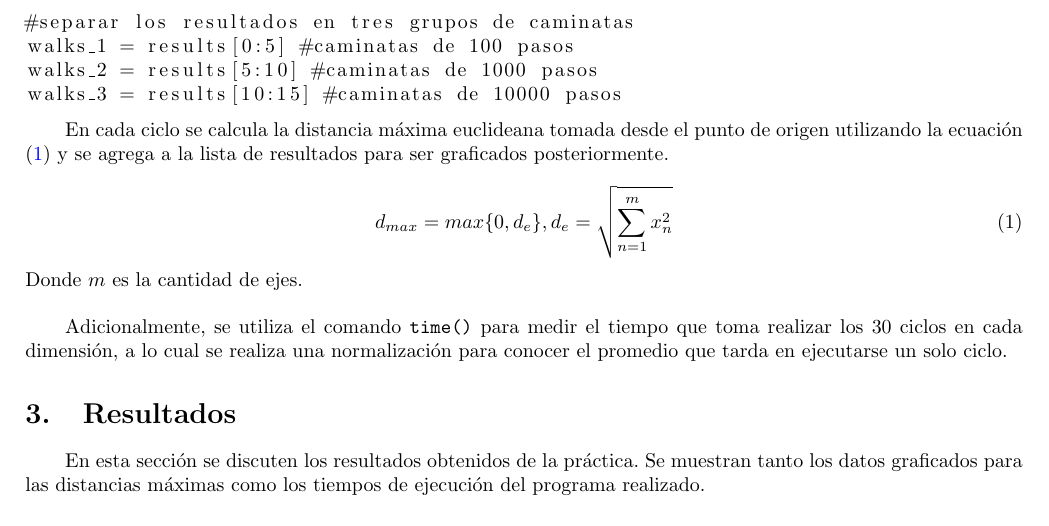
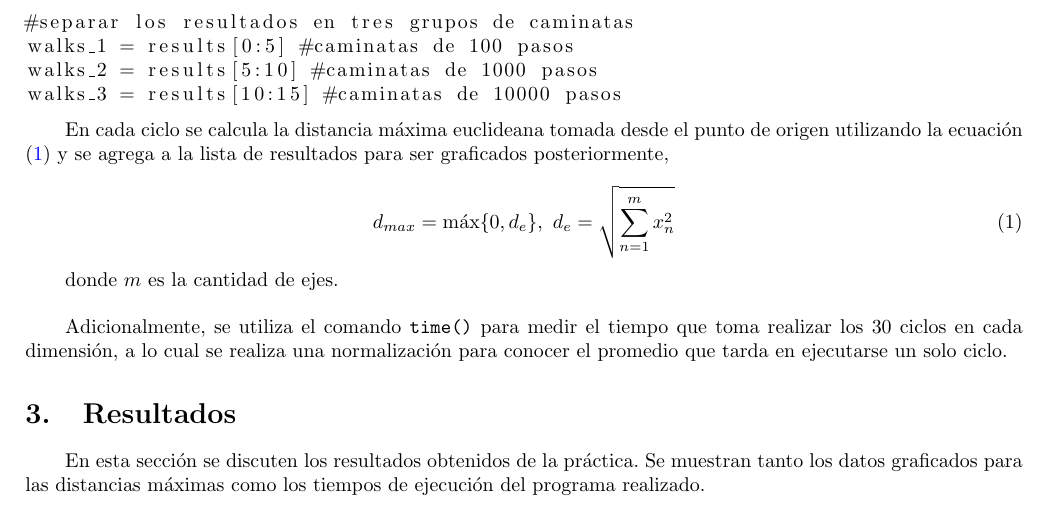
Before and after one commit to FeroxDeitas/Simulacion-Nano, a LaTeX problem sheet (Tareas/P1/Reporte_1.tex): part of page 2 of 3, cut so that both start at the same text. Compiled offline with pdfLaTeX.

Commit message:
Update Reporte_1.tex

```diff
--- a/Tareas/P1/Reporte_1.tex
+++ b/Tareas/P1/Reporte_1.tex
@@ -68,12 +68,13 @@ walks_2 = results[5:10] #caminatas de 1000 pasos
 walks_3 = results[10:15] #caminatas de 10000 pasos
 \end{lstlisting}
 
-En cada ciclo se calcula la distancia m\'axima euclideana tomada desde el punto de origen utilizando la ecuaci\'on \eqref{eq1} y se agrega a la lista de resultados para ser graficados posteriormente.
+En cada ciclo se calcula la distancia m\'axima euclideana tomada desde el punto de origen utilizando la ecuaci\'on \eqref{eq1} y se agrega a la lista de resultados para ser graficados posteriormente,
 
 \begin{equation}
-    d_{max} =max\{0, d_{e}\}, d_{e} = \sqrt{\sum_{n=1}^m x_{n}^{2}}\\ \label{eq1}
+    d_{max} = \max\{0, d_{e}\},\ d_{e} = \sqrt{\sum_{n=1}^m x_{n}^{2}}\\ \label{eq1}
 \end{equation}
-Donde $m$ es la cantidad de ejes.\\
+
+donde $m$ es la cantidad de ejes.\\
 
 Adicionalmente, se utiliza el comando \texttt{time()} para medir el tiempo que toma realizar los 30 ciclos en cada dimensi\'on, a lo cual se realiza una normalizaci\'on para conocer el promedio que tarda en ejecutarse un solo ciclo.
 
```
